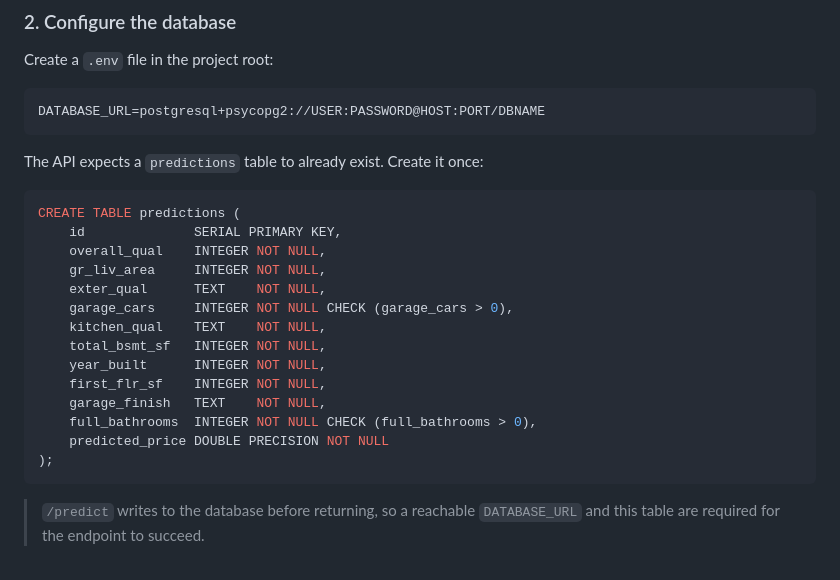
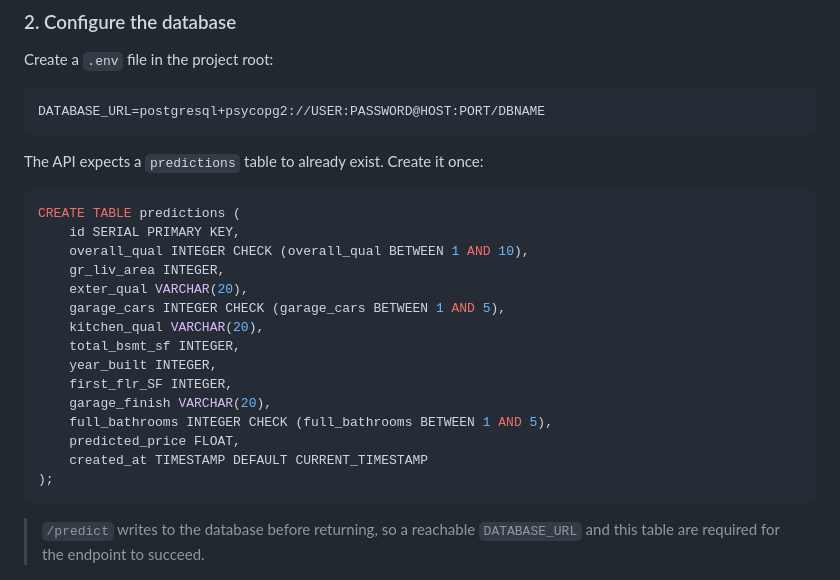
Before and after one commit to Mohammed-Alamdhoun/house-prices-app, a Markdown page: README.md, the part around one of its changes. Drawn GitHub-style.

````diff
--- a/README.md
+++ b/README.md
@@ -104,18 +104,19 @@ The API expects a `predictions` table to already exist. Create it once:
 
 ```sql
 CREATE TABLE predictions (
-    id              SERIAL PRIMARY KEY,
-    overall_qual    INTEGER NOT NULL,
-    gr_liv_area     INTEGER NOT NULL,
-    exter_qual      TEXT    NOT NULL,
-    garage_cars     INTEGER NOT NULL CHECK (garage_cars > 0),
-    kitchen_qual    TEXT    NOT NULL,
-    total_bsmt_sf   INTEGER NOT NULL,
-    year_built      INTEGER NOT NULL,
-    first_flr_sf    INTEGER NOT NULL,
-    garage_finish   TEXT    NOT NULL,
-    full_bathrooms  INTEGER NOT NULL CHECK (full_bathrooms > 0),
-    predicted_price DOUBLE PRECISION NOT NULL
+    id SERIAL PRIMARY KEY,
+    overall_qual INTEGER CHECK (overall_qual BETWEEN 1 AND 10),
+    gr_liv_area INTEGER,
+    exter_qual VARCHAR(20),
+    garage_cars INTEGER CHECK (garage_cars BETWEEN 1 AND 5),
+    kitchen_qual VARCHAR(20),
+    total_bsmt_sf INTEGER,
+    year_built INTEGER,
+    first_flr_SF INTEGER,
+    garage_finish VARCHAR(20),
+    full_bathrooms INTEGER CHECK (full_bathrooms BETWEEN 1 AND 5),
+    predicted_price FLOAT,
+    created_at TIMESTAMP DEFAULT CURRENT_TIMESTAMP
 );
 ```
 
````
Also changed, not shown: other parts of README.md (+2 -2 lines).
